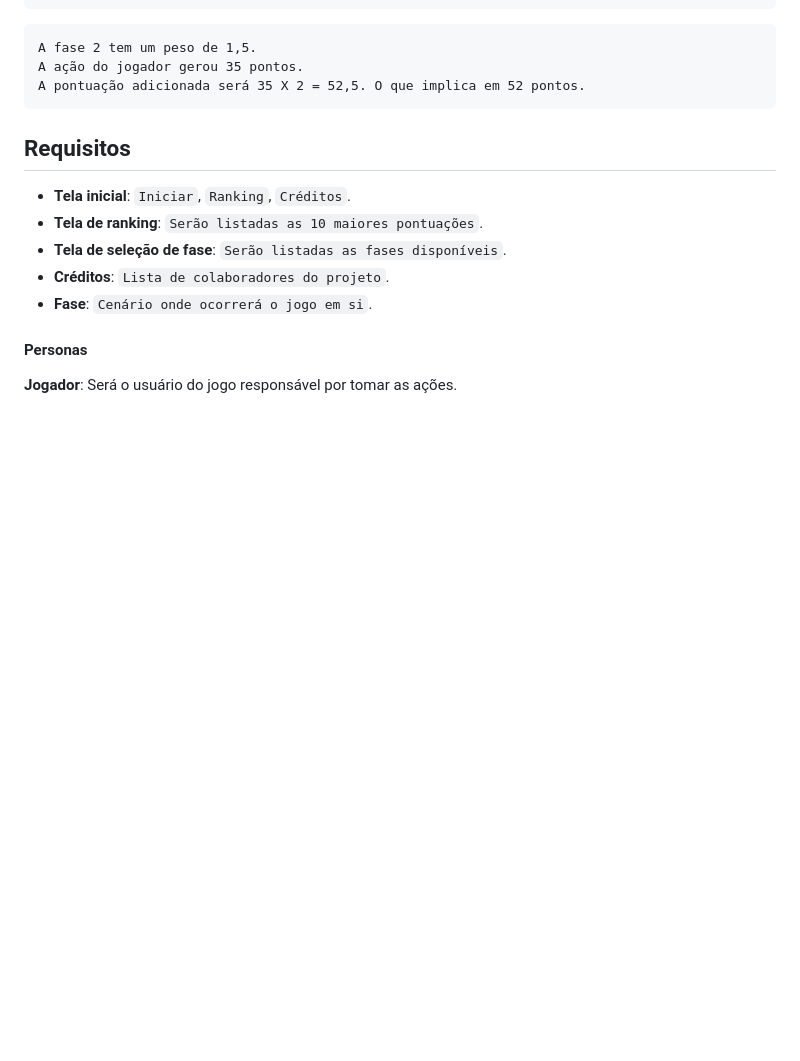
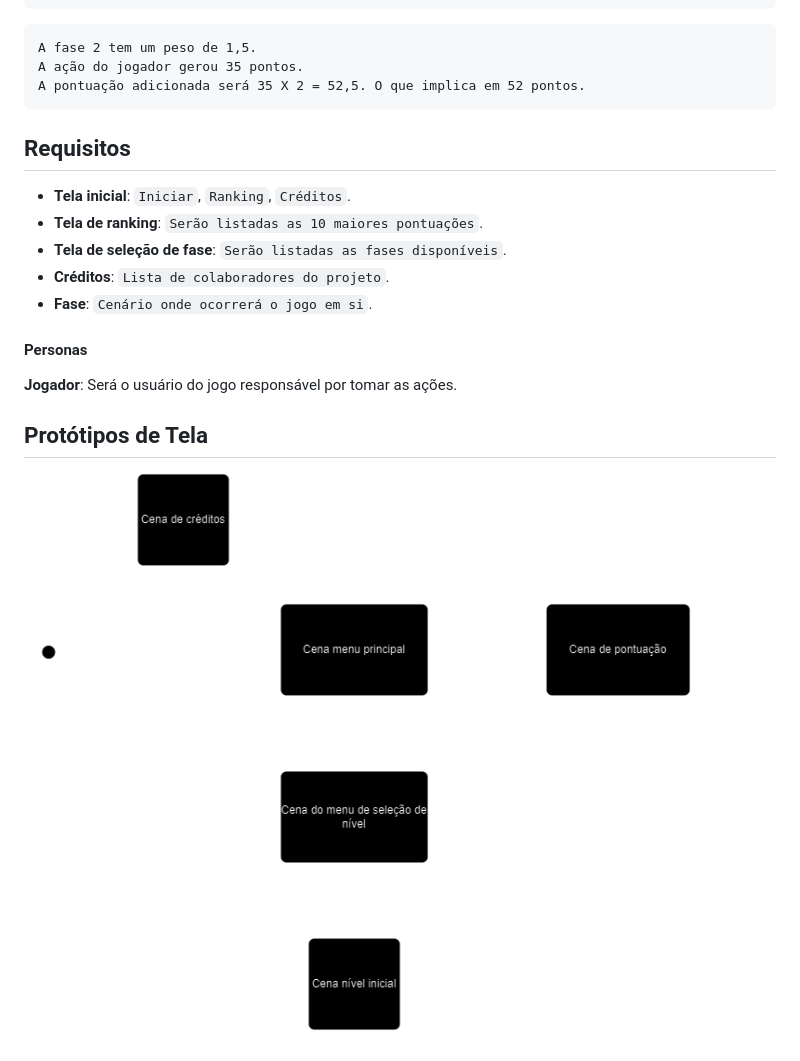
Before and after one commit to renanalmeidads/songslide, a Markdown page: README.md, the part around the change. GitHub-like rendering; pictures changed too: diagrama.png (added); blank space fills up the shorter version.

Commit message:
Adicionado diagrama de protótipo de tela

```diff
--- a/README.md
+++ b/README.md
@@ -95,3 +95,7 @@ A pontuação adicionada será 35 X 2 = 52,5. O que implica em 52 pontos.
 
 #### Personas
 **Jogador**: Será o usuário do jogo responsável por tomar as ações.
+
+## Protótipos de Tela
+
+![Diagrama](diagrama.png)
```
